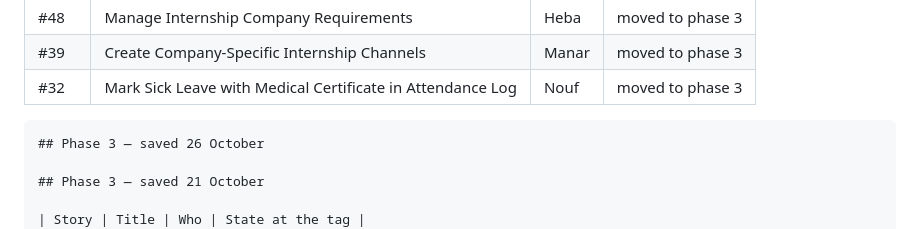
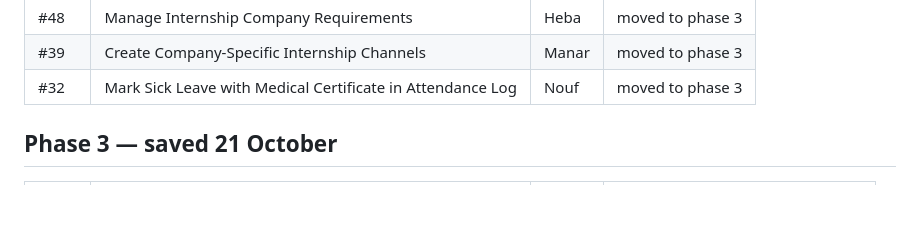
Before and after one commit to isom472-fall2026/team5, a Markdown page: docs/backlog.md, the part around the change. GitHub-like rendering; blank space fills up the shorter version.

````diff
--- a/docs/backlog.md
+++ b/docs/backlog.md
@@ -21,8 +21,7 @@ the story ID, the title, who built it, and what happened to it.
 | #48 | Manage Internship Company Requirements | Heba | moved to phase 3 |
 | #39| Create Company-Specific Internship Channels | Manar | moved to phase 3 |
 | #32 | Mark Sick Leave with Medical Certificate in Attendance Log | Nouf | moved to phase 3 |
-```
-## Phase 3 — saved 26 October
+
 
 ## Phase 3 — saved 21 October
 
````
